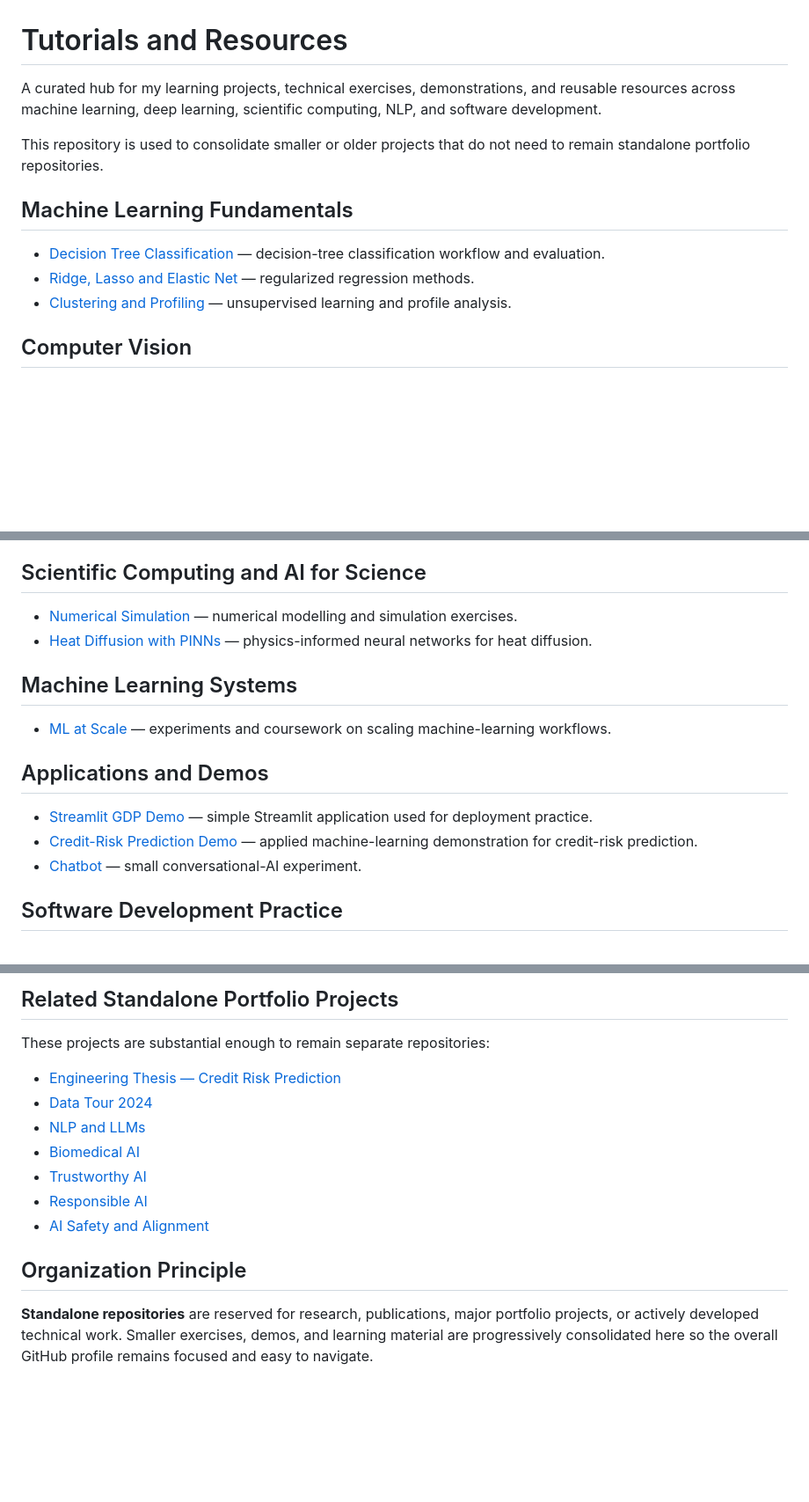
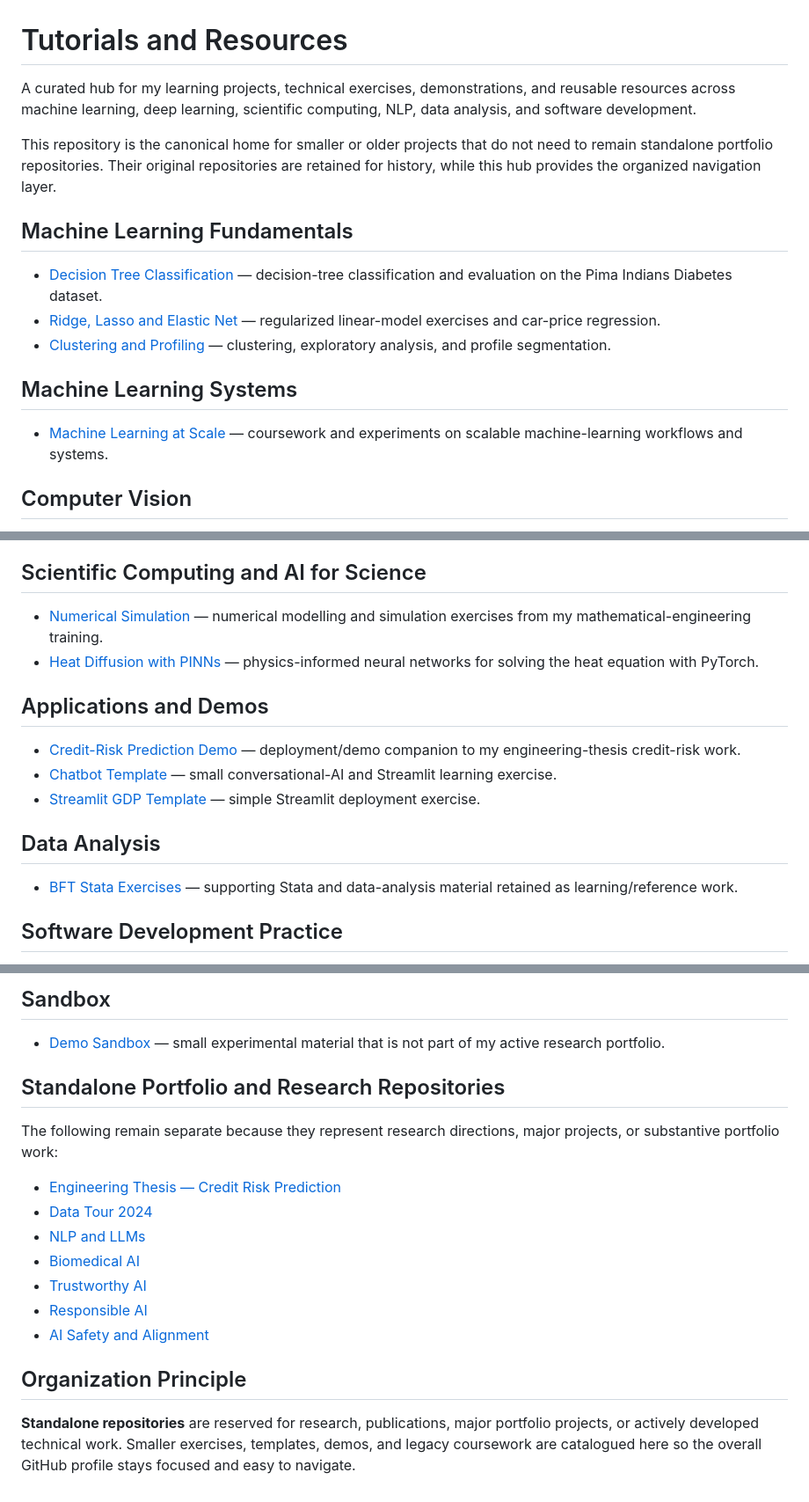
Before and after one commit to aimeloick-aims-ai/Tutorials-and-Resources, a Markdown page: README.md, 3 parts joined by grey strips. Shown at 88% size. Rendered like a GitHub page; blank space fills up the shorter version.

Commit message:
Refine tutorials hub navigation and portfolio structure

```diff
--- a/README.md
+++ b/README.md
@@ -1,14 +1,18 @@
 # Tutorials and Resources
 
-A curated hub for my learning projects, technical exercises, demonstrations, and reusable resources across machine learning, deep learning, scientific computing, NLP, and software development.
+A curated hub for my learning projects, technical exercises, demonstrations, and reusable resources across machine learning, deep learning, scientific computing, NLP, data analysis, and software development.
 
-This repository is used to consolidate smaller or older projects that do not need to remain standalone portfolio repositories.
+This repository is the canonical home for smaller or older projects that do not need to remain standalone portfolio repositories. Their original repositories are retained for history, while this hub provides the organized navigation layer.
 
 ## Machine Learning Fundamentals
 
-- [Decision Tree Classification](https://github.com/aimeloick-aims-ai/Decision-tree-classification) — decision-tree classification workflow and evaluation.
-- [Ridge, Lasso and Elastic Net](https://github.com/aimeloick-aims-ai/Ridge-Lasso-et-Elastic-net) — regularized regression methods.
-- [Clustering and Profiling](https://github.com/aimeloick-aims-ai/Plofilage_Clustering) — unsupervised learning and profile analysis.
+- [Decision Tree Classification](machine-learning/decision-tree-classification) — decision-tree classification and evaluation on the Pima Indians Diabetes dataset.
+- [Ridge, Lasso and Elastic Net](machine-learning/ridge-lasso-elastic-net) — regularized linear-model exercises and car-price regression.
+- [Clustering and Profiling](machine-learning/clustering-and-profiling) — clustering, exploratory analysis, and profile segmentation.
+
+## Machine Learning Systems
+
+- [Machine Learning at Scale](machine-learning/ml-at-scale) — coursework and experiments on scalable machine-learning workflows and systems.
 
 ## Computer Vision
 
@@ -16,18 +20,18 @@ This repository is used to consolidate smaller or older projects that do not nee
 
 ## Scientific Computing and AI for Science
 
-- [Numerical Simulation](https://github.com/aimeloick-aims-ai/Simulation-numerique) — numerical modelling and simulation exercises.
-- [Heat Diffusion with PINNs](https://github.com/aimeloick-aims-ai/Difffusion-de-chaleur-avec-Pinns) — physics-informed neural networks for heat diffusion.
-
-## Machine Learning Systems
-
-- [ML at Scale](https://github.com/aimeloick-aims-ai/ML-a-Scale-) — experiments and coursework on scaling machine-learning workflows.
+- [Numerical Simulation](scientific-computing/numerical-simulation) — numerical modelling and simulation exercises from my mathematical-engineering training.
+- [Heat Diffusion with PINNs](scientific-computing/heat-diffusion-pinns) — physics-informed neural networks for solving the heat equation with PyTorch.
 
 ## Applications and Demos
 
-- [Streamlit GDP Demo](https://github.com/aimeloick-aims-ai/BFT) — simple Streamlit application used for deployment practice.
-- [Credit-Risk Prediction Demo](https://github.com/aimeloick-aims-ai/Demo-Prevision-risque-credit) — applied machine-learning demonstration for credit-risk prediction.
-- [Chatbot](https://github.com/aimeloick-aims-ai/chatbot) — small conversational-AI experiment.
+- [Credit-Risk Prediction Demo](applications/credit-risk-demo) — deployment/demo companion to my engineering-thesis credit-risk work.
+- [Chatbot Template](applications/chatbot) — small conversational-AI and Streamlit learning exercise.
+- [Streamlit GDP Template](applications/streamlit-gdp-template) — simple Streamlit deployment exercise.
+
+## Data Analysis
+
+- [BFT Stata Exercises](data-analysis/bft-stata) — supporting Stata and data-analysis material retained as learning/reference work.
 
 ## Software Development Practice
 
@@ -35,7 +39,11 @@ This repository is used to consolidate smaller or older projects that do not nee
 
-## Related Standalone Portfolio Projects
+## Sandbox
 
-These projects are substantial enough to remain separate repositories:
+- [Demo Sandbox](sandbox/demo) — small experimental material that is not part of my active research portfolio.
+
+## Standalone Portfolio and Research Repositories
+
+The following remain separate because they represent research directions, major projects, or substantive portfolio work:
 
 - [Engineering Thesis — Credit Risk Prediction](https://github.com/aimeloick-aims-ai/Memoire-d-Ingenieur-GOHOUEDE-Aime-Loick)
 - [Data Tour 2024](https://github.com/aimeloick-aims-ai/Data-Tour-2024)
@@ -47,4 +55,4 @@ These projects are substantial enough to remain separate repositories:
 
 ## Organization Principle
 
-**Standalone repositories** are reserved for research, publications, major portfolio projects, or actively developed technical work. Smaller exercises, demos, and learning material are progressively consolidated here so the overall GitHub profile remains focused and easy to navigate.
+**Standalone repositories** are reserved for research, publications, major portfolio projects, or actively developed technical work. Smaller exercises, templates, demos, and legacy coursework are catalogued here so the overall GitHub profile stays focused and easy to navigate.
```
Also changed, not shown: other parts of README.md (+2 -2 lines).
